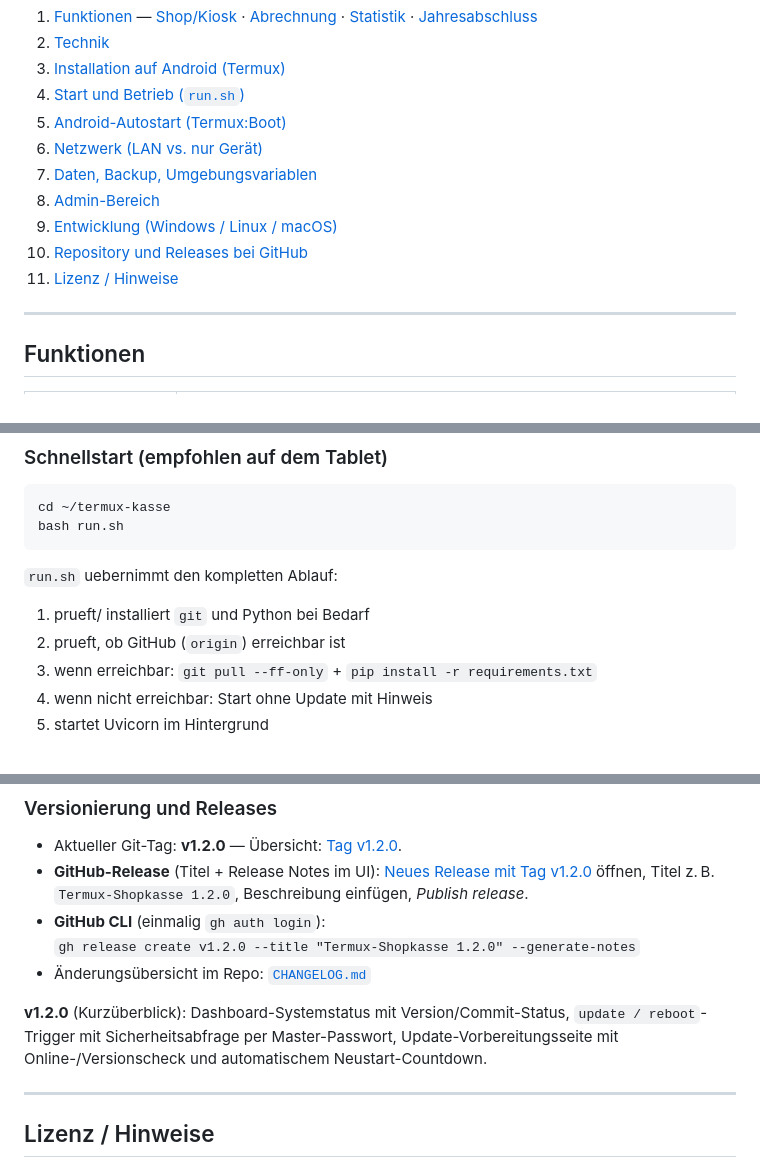
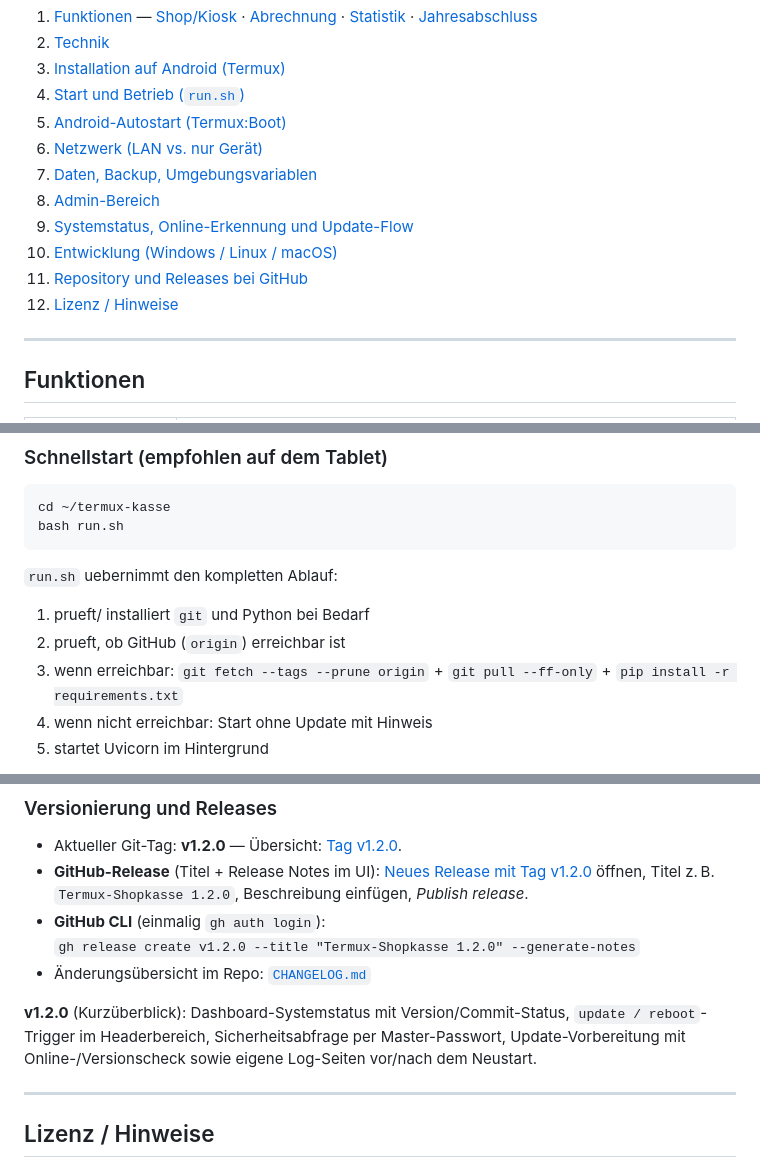
Before and after one commit to chrishaef/termux-kasse, a Markdown page: README.md, 3 parts joined by grey strips. Rendered like a GitHub page.

```diff
--- a/README.md
+++ b/README.md
@@ -16,9 +16,10 @@ Lokal laufende **Shopkasse** für kleine Gruppen: Mitglieder buchen Artikel am K
 6. [Netzwerk (LAN vs. nur Gerät)](#netzwerk-lan-vs-nur-gerät)
 7. [Daten, Backup, Umgebungsvariablen](#daten-backup-umgebungsvariablen)
 8. [Admin-Bereich](#admin-bereich)
-9. [Entwicklung (Windows / Linux / macOS)](#entwicklung-windows--linux--macos)
-10. [Repository und Releases bei GitHub](#repository-und-releases-bei-github)
-11. [Lizenz / Hinweise](#lizenz--hinweise)
+9. [Systemstatus, Online-Erkennung und Update-Flow](#systemstatus-online-erkennung-und-update-flow)
+10. [Entwicklung (Windows / Linux / macOS)](#entwicklung-windows--linux--macos)
+11. [Repository und Releases bei GitHub](#repository-und-releases-bei-github)
+12. [Lizenz / Hinweise](#lizenz--hinweise)
 
 ---
 
@@ -252,7 +253,7 @@ bash run.sh
 
 1. prueft/ installiert `git` und Python bei Bedarf
 2. prueft, ob GitHub (`origin`) erreichbar ist
-3. wenn erreichbar: `git pull --ff-only` + `pip install -r requirements.txt`
+3. wenn erreichbar: `git fetch --tags --prune origin` + `git pull --ff-only` + `pip install -r requirements.txt`
 4. wenn nicht erreichbar: Start ohne Update mit Hinweis
 5. startet Uvicorn im Hintergrund
 
@@ -404,7 +460,7 @@ Branchname ggf. an euren Standard anpassen (`main` / `master`).
   `gh release create v1.2.0 --title "Termux-Shopkasse 1.2.0" --generate-notes`
 - Änderungsübersicht im Repo: [`CHANGELOG.md`](./CHANGELOG.md)
 
-**v1.2.0** (Kurzüberblick): Dashboard-Systemstatus mit Version/Commit-Status, `update / reboot`-Trigger mit Sicherheitsabfrage per Master-Passwort, Update-Vorbereitungsseite mit Online-/Versionscheck und automatischem Neustart-Countdown.
+**v1.2.0** (Kurzüberblick): Dashboard-Systemstatus mit Version/Commit-Status, `update / reboot`-Trigger im Headerbereich, Sicherheitsabfrage per Master-Passwort, Update-Vorbereitung mit Online-/Versionscheck sowie eigene Log-Seiten vor/nach dem Neustart.
 
 ---
 
```
Also changed, not shown: other parts of README.md (+55 -0 lines).
